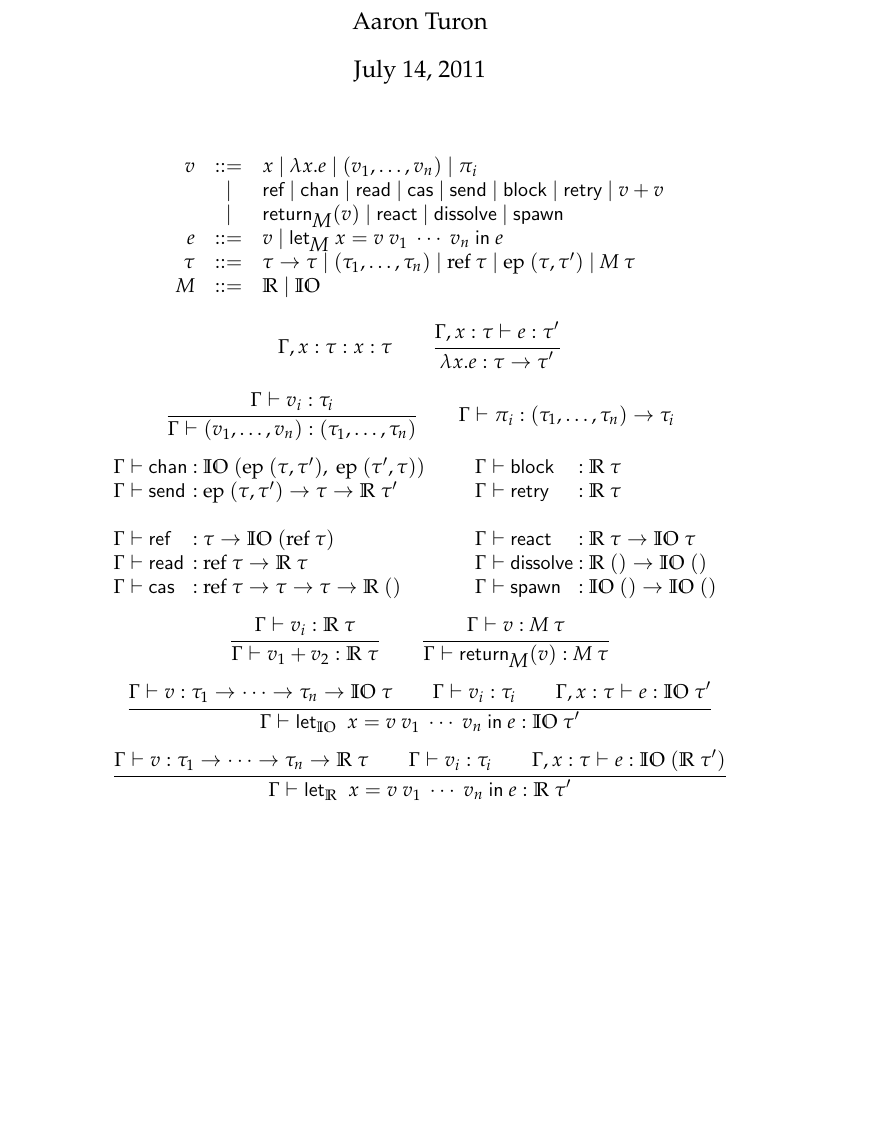
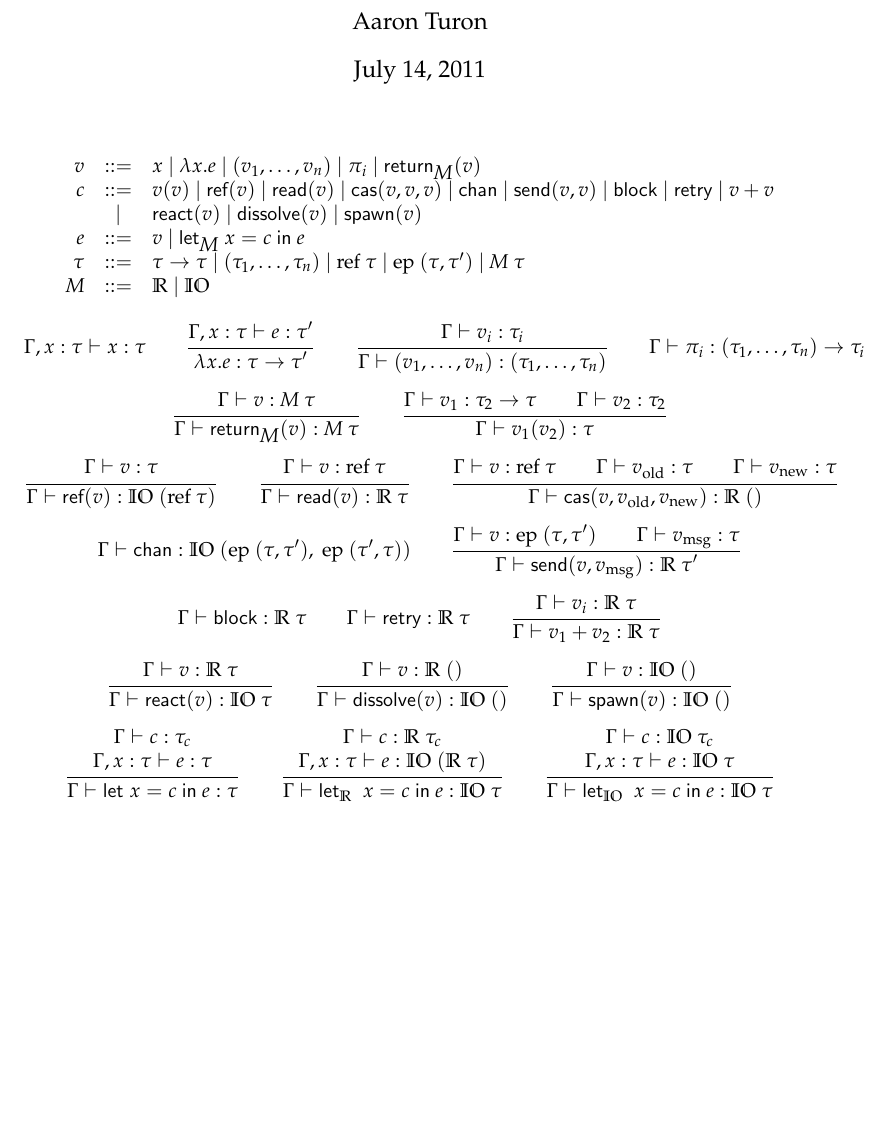
Before and after one commit to aturon/ChemistrySet, a LaTeX document (notes/semantics/semantics.tex): part of the page, cut so that both start at the same text. Compiled offline with pdfLaTeX.

Commit message:
full ANF-style formalization

```diff
--- a/notes/semantics/semantics.tex
+++ b/notes/semantics/semantics.tex
@@ -18,7 +18,7 @@
 \newcommand{\Mb}{\textit{M}}
 \newcommand{\bind}{\mbox{\ \scriptsize$>\!\!>\!=$\ }}
 \newcommand{\letrec}[2]{\kw{letrec}\ #1\ \kw{in}\ #2}
-\newcommand{\LET}[3]{\kw{let}_{#1}\ #2\ \kw{in}\ #3}
+\newcommand{\LET}[4]{\kw{let}_{#1}\ #2 = #3\ \kw{in}\ #4}
 
 \title{Reagent semantics}
 \author{Aaron Turon}
@@ -29,12 +29,16 @@
 
 \[
 \begin{array}{rcl}
-v &::=& x \GA \lambda x. e \GA (v_1, \dots, v_n) \GA \pi_i \\
-  &|& \kw{ref} \GA \kw{chan} \GA \kw{read} \GA \kw{cas} \GA \kw{send}
-  \GA \kw{block} \GA \kw{retry} \GA v + v  \\
-  &|& \kw{return}_\Mb(v) \GA \kw{react} \GA \kw{dissolve} \GA \kw{spawn} \\
+v &::=&
+      x \GA \lambda x. e \GA (v_1, \dots, v_n) \GA \pi_i \GA \kw{return}_\Mb(v) \\
+c &::=&
+      v(v) \GA
+      \kw{ref}(v) \GA \kw{read}(v) \GA \kw{cas}(v,v,v) \GA
+      \kw{chan} \GA \kw{send}(v,v) \GA
+      \kw{block} \GA \kw{retry} \GA v + v  \\
+  &|& \kw{react}(v) \GA \kw{dissolve}(v) \GA \kw{spawn}(v) \\
 e &::=&
-      v \GA \LET{\Mb}{x = v\ v_1\ \cdots\ v_n}{e} \\
+      v \GA \LET{\Mb}{x}{c}{e} \\
 \tau &::=&
       \tau \ra \tau \GA (\tau_1, \dots, \tau_n)
   \GA \ty{ref}\tau \GA \ty{ep}(\tau, \tau') \GA \M\tau \\
@@ -44,13 +48,12 @@ e &::=&
 \[
 \infer
   {}
-  {\Gamma, x:\tau : x :\tau}
+  {\Gamma, x:\tau \gives x :\tau}
 \qquad
 \infer
   {\Gamma, x:\tau \gives e: \tau'}
   {\lambda x.e : \tau \ra \tau'}
-\]
-\[
+\qquad
 \infer
   {\Gamma \gives v_i : \tau_i}
   {\Gamma \gives (v_1, \dots, v_n) : (\tau_1, \dots, \tau_n)}
@@ -60,46 +63,81 @@ e &::=&
   {\Gamma \gives \pi_i : (\tau_1, \dots, \tau_n) \ra \tau_i}
 \]
 \[
-\begin{array}{@{\Gamma \gives\ }l@{\ :\ }l}
-  \kw{chan}     & \IO(\ty{ep}(\tau, \tau'),\ \ty{ep}(\tau', \tau)) \\
-  \kw{send}     & \ty{ep}(\tau,\tau') \ra \tau \ra \R\tau' \\
-\multicolumn{2}{l}{}\\
-  \kw{ref}      & \tau \ra \IO (\ty{ref}\tau) \\
-  \kw{read}     & \ty{ref}\tau \ra \R\tau \\
-  \kw{cas}      & \ty{ref}\tau \ra \tau \ra \tau \ra \R()
-\end{array}
+\infer
+  {\Gamma \gives v : \M\tau}
+  {\Gamma \gives \kw{return}_\Mb(v) : \M\tau}
 \qquad
-\begin{array}{@{\Gamma \gives\ }l@{\ :\ }l}
-  \kw{block}    & \R\tau \\
-  \kw{retry}    & \R\tau \\
-\multicolumn{2}{l}{}\\
-  \kw{react}    & \R\tau \ra \IO\tau \\
-  \kw{dissolve} & \R() \ra \IO() \\
-  \kw{spawn}    & \IO() \ra \IO()
-\end{array}
+\infer
+  {\Gamma \gives v_1 : \tau_2 \ra \tau \\
+   \Gamma \gives v_2 : \tau_2}
+  {\Gamma \gives v_1(v_2) : \tau}
 \]
 \[
 \infer
-  {\Gamma \gives v_i : \R\tau}
-  {\Gamma \gives v_1 + v_2 : \R\tau}
+  {\Gamma \gives v : \tau}
+  {\Gamma \gives \kw{ref}(v) : \IO(\ty{ref}\tau)}
 \qquad
 \infer
-  {\Gamma \gives v : \M\tau}
-  {\Gamma \gives \kw{return}_\Mb(v) : \M\tau}
+  {\Gamma \gives v : \ty{ref}\tau}
+  {\Gamma \gives \kw{read}(v) : \R\tau}
+\qquad
+\infer
+  {\Gamma \gives v : \ty{ref}\tau \\
+   \Gamma \gives v_{\rm old} : \tau \\
+   \Gamma \gives v_{\rm new} : \tau}
+  {\Gamma \gives \kw{cas}(v, v_{\rm old}, v_{\rm new}) : \R ()}
 \]
 \[
 \infer
-  {\Gamma \gives v : \tau_1 \ra \cdots \ra \tau_n \ra \IO\tau \\
-   \Gamma \gives v_i : \tau_i \\
-   \Gamma, x: \tau \gives e : \IO\tau'}
-  {\Gamma \gives \LET{\IO}{x=v\ v_1\ \cdots\ v_n}{e} : \IO\tau'}
+  {}
+  {\Gamma \gives \kw{chan} : \IO(\ty{ep}(\tau, \tau'),\ \ty{ep}(\tau', \tau))}
+\qquad
+\infer
+  {\Gamma \gives v: \ty{ep}(\tau, \tau') \\
+   \Gamma \gives v_{\rm msg}: \tau}
+  {\Gamma \gives \kw{send}(v, v_{\rm msg}) : \R\tau'}
 \]
 \[
 \infer
-  {\Gamma \gives v : \tau_1 \ra \cdots \ra \tau_n \ra \R\tau \\
-   \Gamma \gives v_i : \tau_i \\
-   \Gamma, x: \tau \gives e : \IO(\R\tau')}
-  {\Gamma \gives \LET{\R}{x=v\ v_1\ \cdots\ v_n}{e} : \R\tau'}
+  {}
+  {\Gamma \gives \kw{block} : \R\tau}
+\qquad
+\infer
+  {}
+  {\Gamma \gives \kw{retry} : \R\tau}
+\qquad
+\infer
+  {\Gamma \gives v_i : \R\tau}
+  {\Gamma \gives v_1 + v_2 : \R\tau}
+\]
+\[
+\infer
+  {\Gamma \gives v: \R\tau}
+  {\Gamma \gives \kw{react}(v): \IO\tau}
+\qquad
+\infer
+  {\Gamma \gives v: \R()}
+  {\Gamma \gives \kw{dissolve}(v): \IO()}
+\qquad
+\infer
+  {\Gamma \gives v: \IO()}
+  {\Gamma \gives \kw{spawn}(v): \IO()}
+\]
+\[
+\infer
+  {\Gamma \gives c : \tau_c \\\\
+   \Gamma, x: \tau \gives e : \tau}
+  {\Gamma \gives \LET{}{x}{c}{e} : \tau}
+\qquad
+\infer
+  {\Gamma \gives c : \R\tau_c \\\\
+   \Gamma, x: \tau \gives e : \IO(\R\tau)}
+  {\Gamma \gives \LET{\R}{x}{c}{e} : \IO\tau}
+\qquad
+\infer
+  {\Gamma \gives c : \IO\tau_c \\\\
+   \Gamma, x: \tau \gives e : \IO\tau}
+  {\Gamma \gives \LET{\IO}{x}{c}{e} : \IO\tau}
 \]
 
 \end{document}
```
